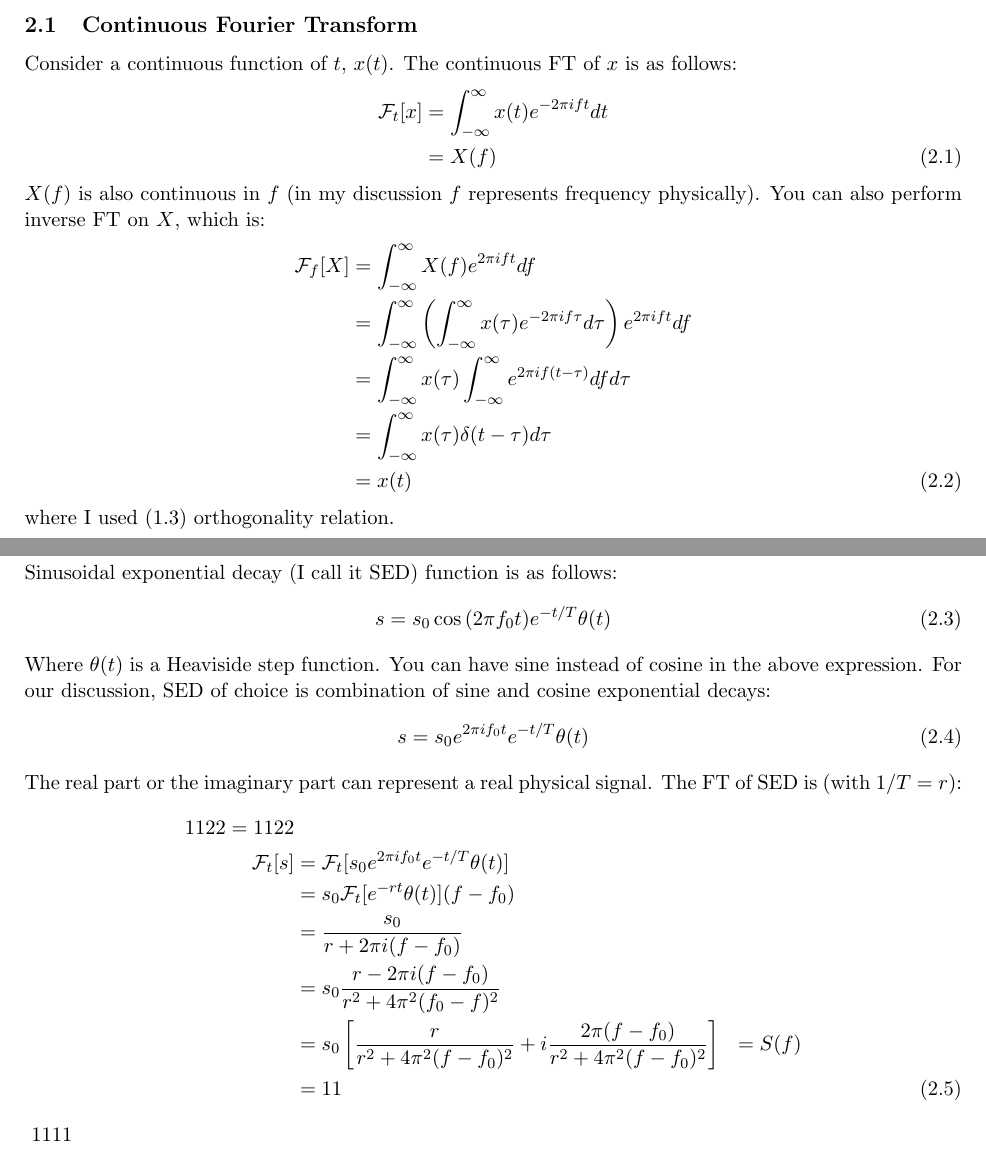
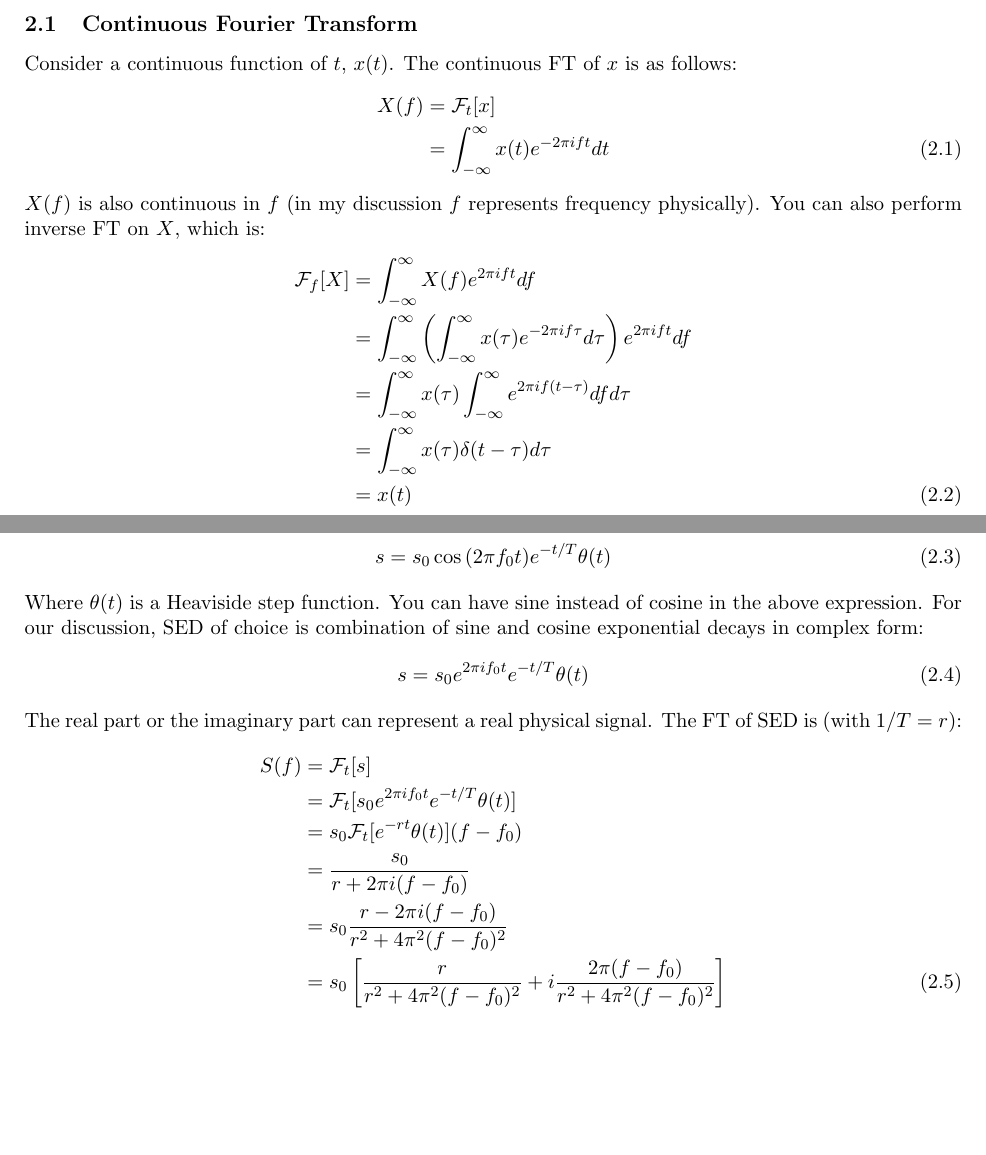
Before and after one commit to sejin8642/ftnmr, a LaTeX document (LaTeX/ft/ft.tex): two parts of pages 3 and 4 of 5, joined at a grey line, cut so that both start at the same text, the shorter picture padded with empty space. Compiled offline with pdfLaTeX.

Commit message:
figured out how to fix def in latex

```diff
--- a/LaTeX/ft/ft.tex
+++ b/LaTeX/ft/ft.tex
@@ -8,8 +8,8 @@
 % List of macros
 \newcommand{\fourier}[2]{\mathcal{F}_{#1}[#2]} % Fourier transform notation
 \newcommand{\fint}{\int_{-\infty}^{\infty}} % integral with infinite limits
-\newcommand{\ft}[2]{\fint #2(#1) e^{-2\pi if#1} d#1} % Fourier transform
-\newcommand{\ift}[2]{\fint #2(#1) e^{2\pi i#1t} d#1} % Inverse Fourier transform
+\newcommand{\ft}[2]{\fint #2 e^{-2\pi if#1} d#1} % Fourier transform
+\newcommand{\ift}[2]{\fint #2 e^{2\pi i#1t} d#1} % Inverse Fourier transform
 \newcommand{\sed}[1]{s_{0}e^{2\pi if_{0}#1}e^{-#1/T}} % Sinusoidal exponential decay function
 % Numbering equations with section number
 \numberwithin{equation}{section}
@@ -73,15 +73,15 @@ Fourier transform is a mathematical transformation, in the context of my discuss
 Consider a continuous function of \(t\), \(x(t)\). The continuous FT of \(x\) is as follows:
 \begin{equation}
 	\begin{aligned}[b]
-		\fourier{t}{x}	&= \ft{t}{x}\\
-				&= X(f)
+		X(f)	&=\fourier{t}{x} \\
+			&=\ft{t}{x(t)}
 	\end{aligned}
 \end{equation}
 \(X(f)\) is also continuous in \(f\) (in my discussion \(f\) represents frequency physically). You can also perform inverse FT on \(X\), which is:
 \begin{equation}
 	\begin{aligned}[b]
-		\fourier{f}{X}	&= \ift{f}{X} \\
-				&= \fint \left({\ft{\tau}{x}}\right) e^{2\pi ift} df\\
+		\fourier{f}{X}	&= \ift{f}{X(f)} \\
+				&= \ift{f}{\left ( \ft{\tau}{x(\tau)}\right )} \\
 				&= \fint x(\tau) \fint e^{2\pi if(t - \tau)} df d\tau \\
 				&= \fint x(\tau) \delta (t - \tau) d\tau \\
 				&= x(t)
@@ -89,31 +89,25 @@ Consider a continuous function of \(t\), \(x(t)\). The continuous FT of \(x\) is
 \end{equation}
 where I used \eqref{eq:dirac} orthogonality relation.
 
-% 2.1.1 Sinusoidal exponential decay signal
-\subsubsection{Sinusoidal exponential decay function}
-Sinusoidal exponential decay (I call it SED) function is as follows:
+% 2.1.1 Sinusoidal exponential decay signal \subsubsection{Sinusoidal exponential decay function} Sinusoidal exponential decay (I call it SED) function is as follows:
 \begin{align}
 	s &= s_{0}\cos{(2\pi f_{0}t)}e^{-t/T} \theta(t)
 \end{align}
-Where \(\theta (t)\) is a Heaviside step function. You can have sine instead of cosine in the above expression. For our discussion, SED of choice is combination of sine and cosine exponential decays:
+Where \(\theta (t)\) is a Heaviside step function. You can have sine instead of cosine in the above expression. For our discussion, SED of choice is combination of sine and cosine exponential decays in complex form:
 \begin{align}
 	s &= \sed{t} \theta (t)
 \end{align}
 The real part or the imaginary part can represent a real physical signal. The FT of SED is (with \(1/T = r\)):
 \begin{equation}
 	\begin{aligned}[b]
-		\def\a{1122}
-		\a = \a \\
-		\fourier{t}{s}	&= \fourier{t}{\sed{t} \theta (t)}\\
-				&= s_{0}\fourier{t}{e^{-rt} \theta (t)}(f - f_{0})\\
-				&= \frac{s_{0}}{r + 2\pi i(f - f_{0})} \\
-				&= s_{0}\frac{r - 2\pi i(f - f_{0})}{r^2 + 4\pi^{2}(f_{0} - f)^2}\\
-				&= s_{0}\left[\frac{r}{r^2 + 4\pi^{2}(f - f_{0})^2} + i\frac{2\pi(f - f_{0})}{r^2 + 4\pi^{2}(f - f_{0})^2} \right]
-				&= S(f) \\
-				&= 11
+		S(f)	&= \fourier{t}{s}\\
+			&= \fourier{t}{\sed{t} \theta (t)}\\
+			&= s_{0}\fourier{t}{e^{-rt} \theta (t)}(f - f_{0})\\
+			&= \frac{s_{0}}{r + 2\pi i(f - f_{0})} \\
+			\gdef\temp{r^2 + 4\pi^{2}(f - f_{0})^2} % temporary macro
+			&= s_{0}\frac{r - 2\pi i(f - f_{0})}{\temp}\\
+			&= s_{0}\left[\frac{r}{\temp} + i\frac{2\pi(f - f_{0})}{\temp} \right]
 	\end{aligned}
 \end{equation}
-\def\babo{1111}
-\babo
 \printindex
 \end{document}
```
Also changed, not shown: LaTeX/ft/ft.pdf, 4 other files.
